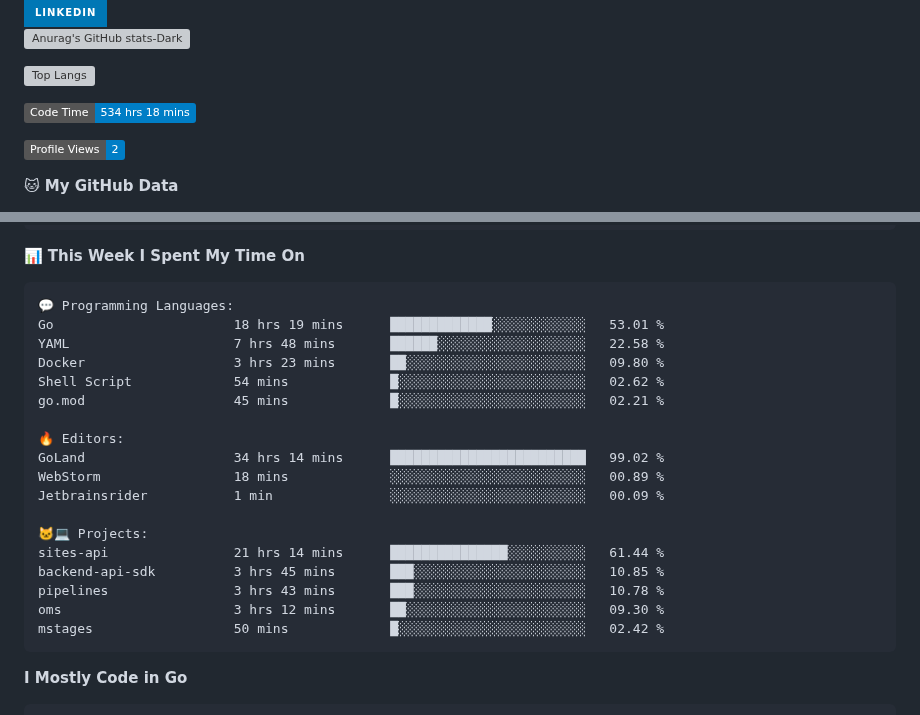
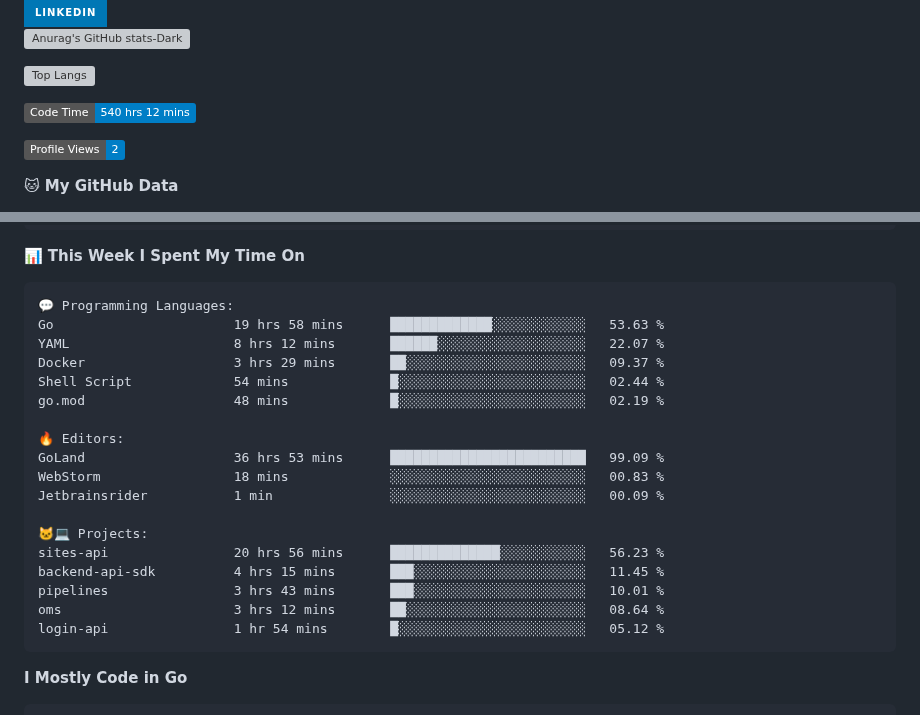
Before and after one commit to arielsrv/arielsrv, a Markdown page: README.md, 2 parts joined by grey strips. Drawn GitHub-style; badges without logos; grey boxes are pictures that could not be loaded.

Commit message:
Updated with Dev Metrics

````diff
--- a/README.md
+++ b/README.md
@@ -9,7 +9,7 @@
 [![Top Langs](https://github-readme-stats.vercel.app/api/top-langs/?username=arielsrv&layout=compact&langs_count=10&theme=dark#gh-dark-mode-only)](https://github.com/anuraghazra/github-readme-stats&theme=dark#gh-dark-mode-only)
 
 <!--START_SECTION:waka-->
-![Code Time](http://img.shields.io/badge/Code%20Time-534%20hrs%2018%20mins-blue)
+![Code Time](http://img.shields.io/badge/Code%20Time-540%20hrs%2012%20mins-blue)
 
 ![Profile Views](http://img.shields.io/badge/Profile%20Views-2-blue)
 
@@ -50,23 +50,23 @@ Sunday                   3646 commits        ████░░░░░░░
 
 ```text
 💬 Programming Languages:
-Go                       18 hrs 19 mins      █████████████░░░░░░░░░░░░   53.01 %
-YAML                     7 hrs 48 mins       ██████░░░░░░░░░░░░░░░░░░░   22.58 %
-Docker                   3 hrs 23 mins       ██░░░░░░░░░░░░░░░░░░░░░░░   09.80 %
-Shell Script             54 mins             █░░░░░░░░░░░░░░░░░░░░░░░░   02.62 %
-go.mod                   45 mins             █░░░░░░░░░░░░░░░░░░░░░░░░   02.21 %
+Go                       19 hrs 58 mins      █████████████░░░░░░░░░░░░   53.63 %
+YAML                     8 hrs 12 mins       ██████░░░░░░░░░░░░░░░░░░░   22.07 %
+Docker                   3 hrs 29 mins       ██░░░░░░░░░░░░░░░░░░░░░░░   09.37 %
+Shell Script             54 mins             █░░░░░░░░░░░░░░░░░░░░░░░░   02.44 %
+go.mod                   48 mins             █░░░░░░░░░░░░░░░░░░░░░░░░   02.19 %
 
 🔥 Editors:
-GoLand                   34 hrs 14 mins      █████████████████████████   99.02 %
-WebStorm                 18 mins             ░░░░░░░░░░░░░░░░░░░░░░░░░   00.89 %
+GoLand                   36 hrs 53 mins      █████████████████████████   99.09 %
+WebStorm                 18 mins             ░░░░░░░░░░░░░░░░░░░░░░░░░   00.83 %
 Jetbrainsrider           1 min               ░░░░░░░░░░░░░░░░░░░░░░░░░   00.09 %
 
 🐱‍💻 Projects:
-sites-api                21 hrs 14 mins      ███████████████░░░░░░░░░░   61.44 %
-backend-api-sdk          3 hrs 45 mins       ███░░░░░░░░░░░░░░░░░░░░░░   10.85 %
-pipelines                3 hrs 43 mins       ███░░░░░░░░░░░░░░░░░░░░░░   10.78 %
-oms                      3 hrs 12 mins       ██░░░░░░░░░░░░░░░░░░░░░░░   09.30 %
-mstages                  50 mins             █░░░░░░░░░░░░░░░░░░░░░░░░   02.42 %
+sites-api                20 hrs 56 mins      ██████████████░░░░░░░░░░░   56.23 %
+backend-api-sdk          4 hrs 15 mins       ███░░░░░░░░░░░░░░░░░░░░░░   11.45 %
+pipelines                3 hrs 43 mins       ███░░░░░░░░░░░░░░░░░░░░░░   10.01 %
+oms                      3 hrs 12 mins       ██░░░░░░░░░░░░░░░░░░░░░░░   08.64 %
+login-api                1 hr 54 mins        █░░░░░░░░░░░░░░░░░░░░░░░░   05.12 %
 ```
 
 **I Mostly Code in Go**
````
Also changed, not shown: other parts of README.md (+1 -1 lines).
